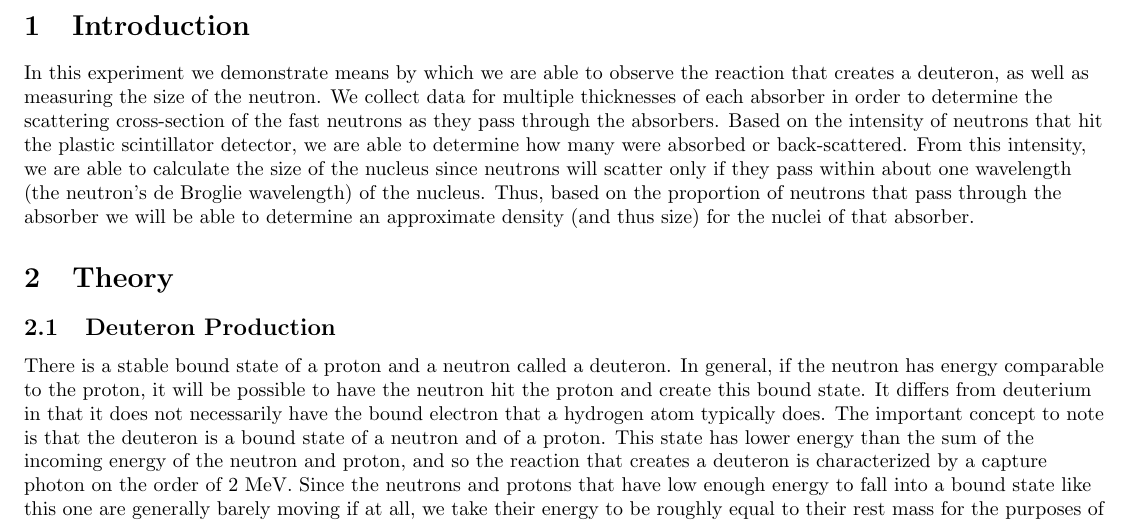
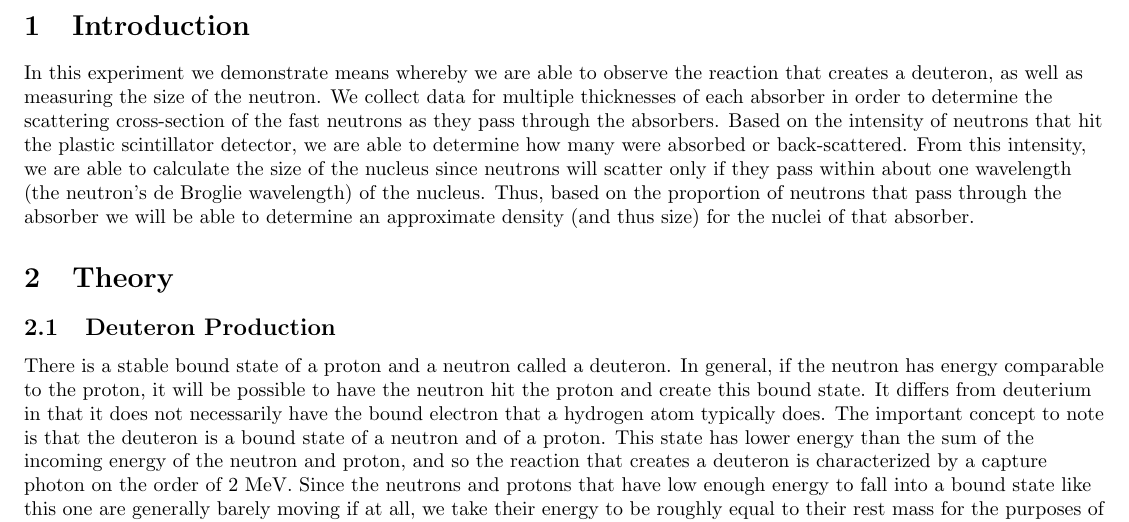
Before and after one commit to bzcheeseman/phys211, a LaTeX paper (Neutron_Studies/report/report.tex): part of page 2 of 16, cut so that both start at the same text. Compiled offline with pdfLaTeX.

Commit message:
changed word in the intro

```diff
--- a/Neutron_Studies/report/report.tex
+++ b/Neutron_Studies/report/report.tex
@@ -32,7 +32,7 @@
 \newpage
 
 \section{Introduction}
-  In this experiment we demonstrate means by which we are able to observe the reaction that creates a deuteron, as well as measuring the size of the neutron.  We collect data for multiple thicknesses of each absorber in order to determine the scattering cross-section of the fast neutrons as they pass through the absorbers.  Based on the intensity of neutrons that hit the plastic scintillator detector, we are able to determine how many were absorbed or back-scattered.  From this intensity, we are able to calculate the size of the nucleus since neutrons will scatter only if they pass within about one wavelength (the neutron's de Broglie wavelength) of the nucleus.  Thus, based on the proportion of neutrons that pass through the absorber we will be able to determine an approximate density (and thus size) for the nuclei of that absorber.
+  In this experiment we demonstrate means whereby we are able to observe the reaction that creates a deuteron, as well as measuring the size of the neutron.  We collect data for multiple thicknesses of each absorber in order to determine the scattering cross-section of the fast neutrons as they pass through the absorbers.  Based on the intensity of neutrons that hit the plastic scintillator detector, we are able to determine how many were absorbed or back-scattered.  From this intensity, we are able to calculate the size of the nucleus since neutrons will scatter only if they pass within about one wavelength (the neutron's de Broglie wavelength) of the nucleus.  Thus, based on the proportion of neutrons that pass through the absorber we will be able to determine an approximate density (and thus size) for the nuclei of that absorber.
 
 \section{Theory}
   \subsection{Deuteron Production}
```
Also changed, not shown: Neutron_Studies/report/report.pdf, 1 other file.
